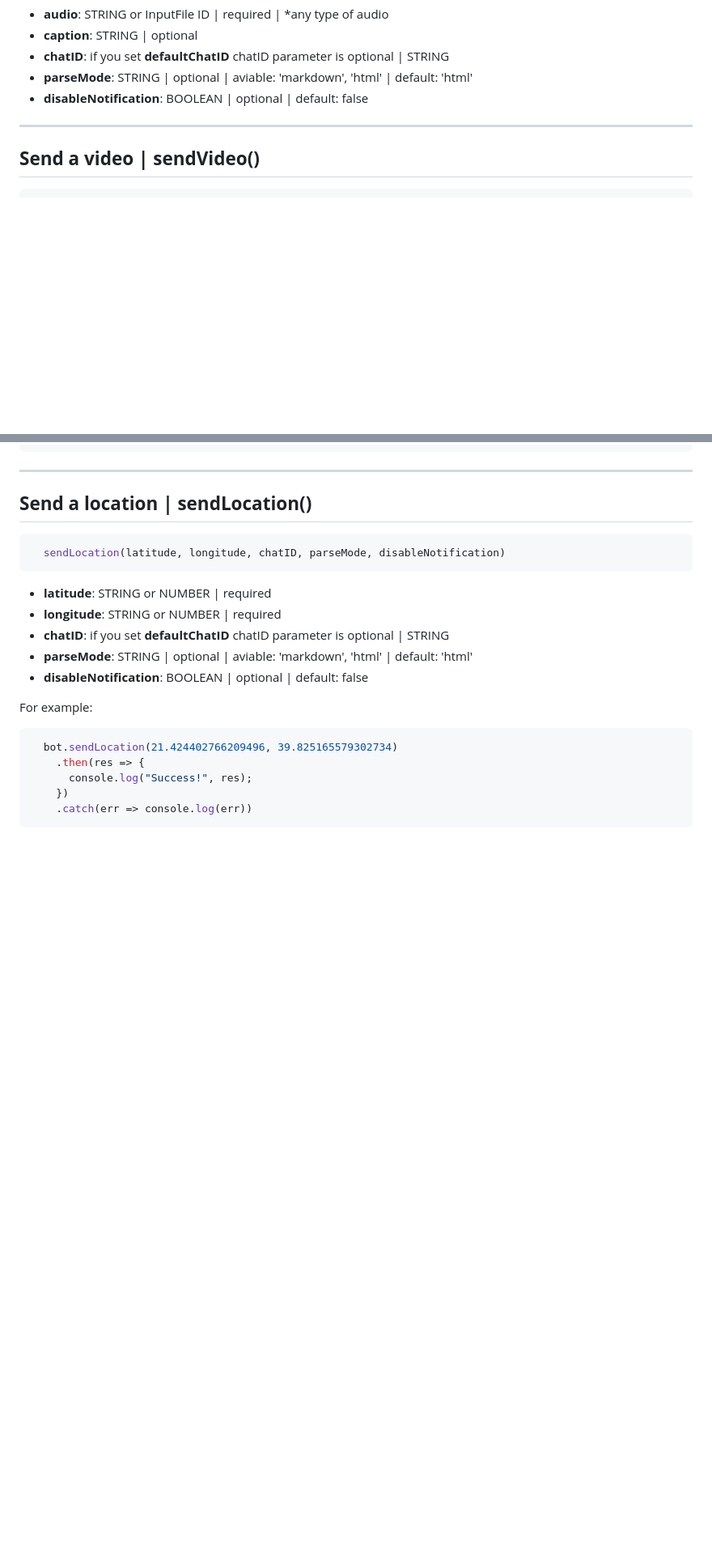
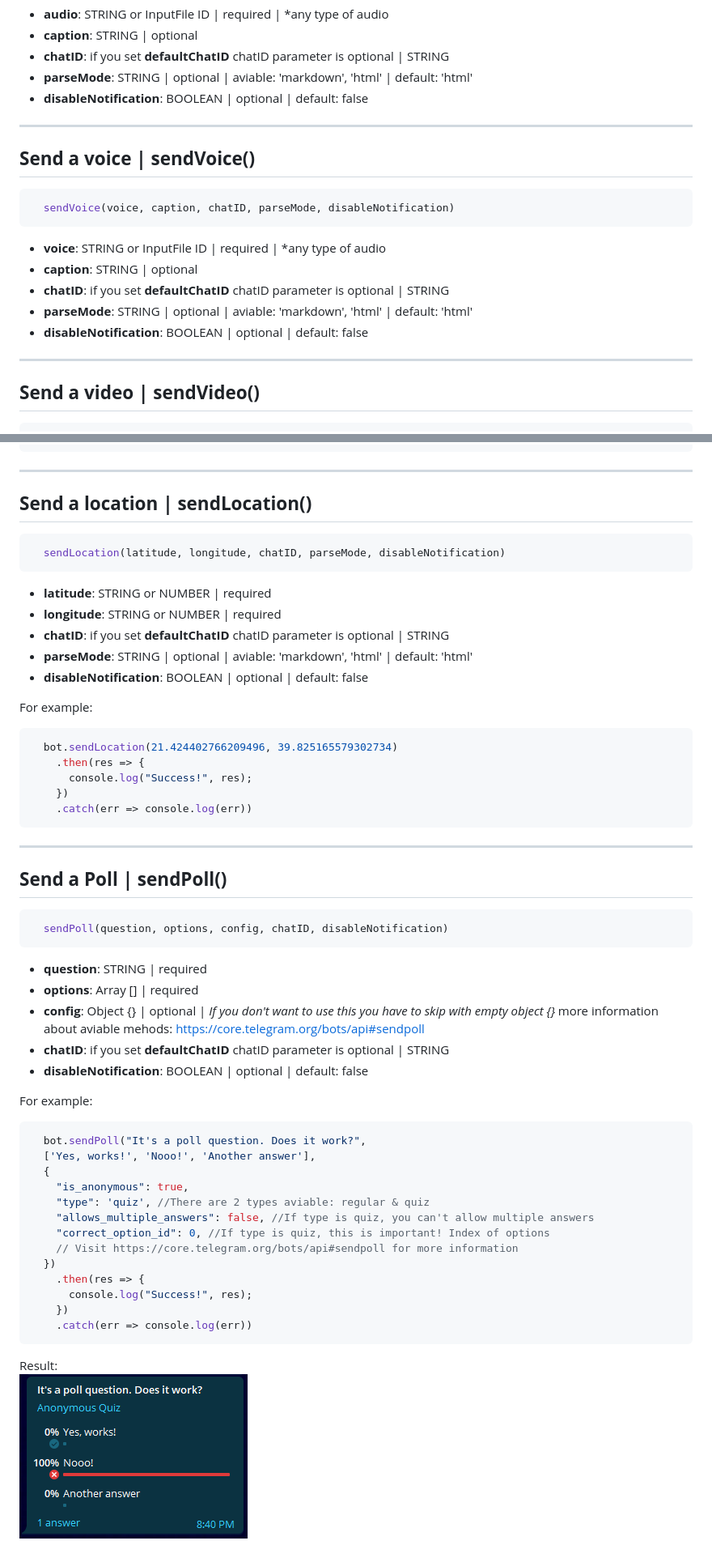
Before and after one commit to manuchekhr32/send-telegram-message-with-js, a Markdown page: README.md, 2 parts joined by grey strips. Shown: that part at 81% size. Rendered like a GitHub page; pictures changed too: assets/sc1.png (added); blank space fills up the shorter version.

Commit message:
ts1

````diff
--- a/README.md
+++ b/README.md
@@ -152,6 +152,18 @@ Other send methods are the same like that
 - **disableNotification**: BOOLEAN | optional | default: false
 
 ---
+## **Send a voice | sendVoice()**
+```javascript
+  sendVoice(voice, caption, chatID, parseMode, disableNotification)
+```
+
+- **voice**: STRING or InputFile ID | required | *any type of audio
+- **caption**: STRING | optional
+- **chatID**: if you set **defaultChatID** chatID parameter is optional | STRING
+- **parseMode**: STRING | optional | aviable: 'markdown', 'html' | default: 'html'
+- **disableNotification**: BOOLEAN | optional | default: false
+
+---
 ## **Send a video | sendVideo()**
 ```javascript
   sendVideo(video, caption, chatID, parseMode, disableNotification)
@@ -206,3 +218,34 @@ For example:
     })
     .catch(err => console.log(err))
 ```
+
+---
+## **Send a Poll | sendPoll()**
+```javascript
+  sendPoll(question, options, config, chatID, disableNotification)
+```
+
+- **question**: STRING | required
+- **options**: Array [] | required
+- **config**: Object {} | optional | *If you don't want to use this you have to skip with empty object {}* more information about aviable mehods: https://core.telegram.org/bots/api#sendpoll
+- **chatID**: if you set **defaultChatID** chatID parameter is optional | STRING
+- **disableNotification**: BOOLEAN | optional | default: false
+
+For example:
+```javascript
+  bot.sendPoll("It's a poll question. Does it work?",
+  ['Yes, works!', 'Nooo!', 'Another answer'],
+  {
+    "is_anonymous": true,
+    "type": 'quiz', //There are 2 types aviable: regular & quiz
+    "allows_multiple_answers": false, //If type is quiz, you can't allow multiple answers
+    "correct_option_id": 0, //If type is quiz, this is important! Index of options
+    // Visit https://core.telegram.org/bots/api#sendpoll for more information
+  })
+    .then(res => {
+      console.log("Success!", res);
+    })
+    .catch(err => console.log(err))
+```
+Result:\
+![image](assets/sc1.png)
````
Also changed, not shown: 1 other file.
